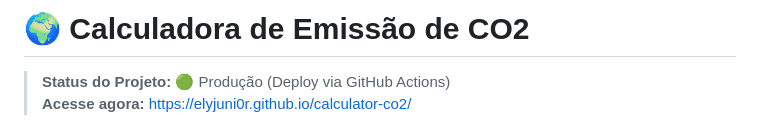
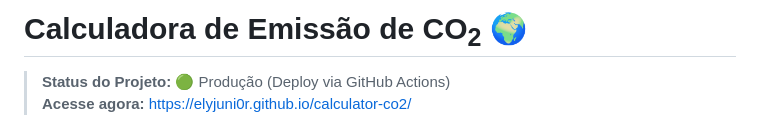
Before and after one commit to elyjuni0r/calculator-co2, a Markdown page: README.MD, the part around the change. Drawn GitHub-style.

```diff
--- a/README.MD
+++ b/README.MD
@@ -1,4 +1,4 @@
-# 🌍 Calculadora de Emissão de CO2
+# Calculadora de Emissão de CO<sub>2</sub> 🌍
 
 > **Status do Projeto:** 🟢 Produção (Deploy via GitHub Actions)
 > **Acesse agora:** [https://elyjuni0r.github.io/calculator-co2/](https://elyjuni0r.github.io/calculator-co2/)
```
